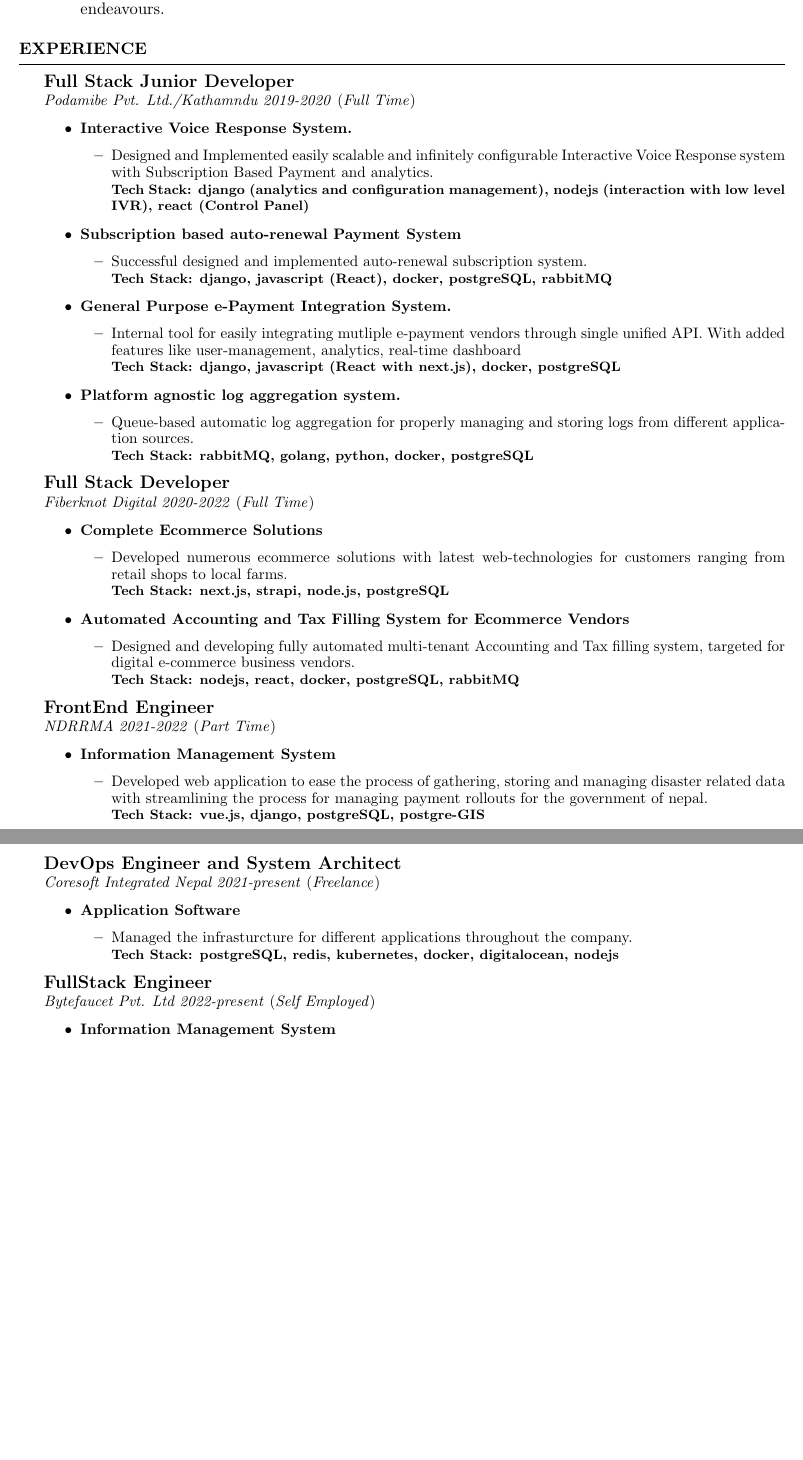
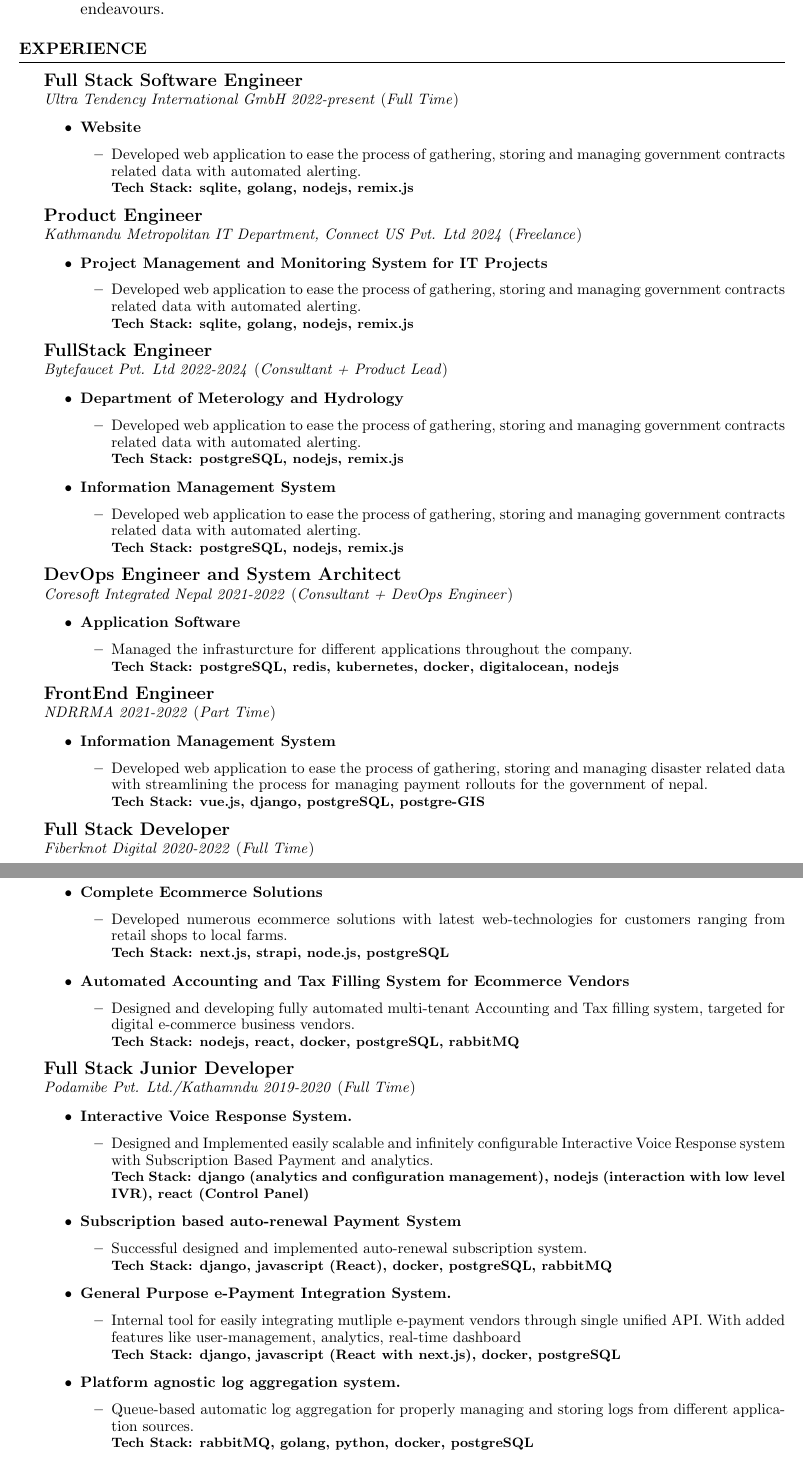
Before and after one commit to GauravRajSharma/Resume, a LaTeX CV (resume.tex): two parts of pages 1 and 2 of 2, joined at a grey line, cut so that both start at the same text, the shorter picture padded with empty space. Compiled offline with pdfLaTeX.

Commit message:
Updated: resume.pdf, resume.tex

```diff
--- a/resume.tex
+++ b/resume.tex
@@ -19,6 +19,90 @@
 \end{rSection}
 
 \begin{rSection}{Experience}
+
+    \large{{\bf Full Stack Software Engineer}}
+    \\ \small{\textit{Ultra Tendency International GmbH 2022-present}} (\small{\textit{Full Time}})
+
+    \begin{itemize}
+        \item \textbf{Website}
+              \begin{itemize}
+                  \item Developed web application to ease the process of gathering, storing and managing government contracts related data with automated alerting.
+                        \\ \footnotesize{\textbf{Tech Stack: sqlite, golang, nodejs, remix.js }}
+              \end{itemize}
+    \end{itemize}
+
+    \large{{\bf Product Engineer}}
+    \\ \small{\textit{Kathmandu Metropolitan IT Department, Connect US Pvt. Ltd 2024}} (\small{\textit{Freelance}})
+
+    \begin{itemize}
+        \item \textbf{Project Management and Monitoring System for IT Projects}
+              \begin{itemize}
+                  \item Developed web application to ease the process of gathering, storing and managing government contracts related data with automated alerting.
+                        \\ \footnotesize{\textbf{Tech Stack: sqlite, golang, nodejs, remix.js }}
+              \end{itemize}
+    \end{itemize}
+
+
+    \large{{\bf FullStack Engineer}}
+    \\ \small{\textit{Bytefaucet Pvt. Ltd 2022-2024}} (\small{\textit{Consultant + Product Lead}})
+
+    \begin{itemize}
+        \item \textbf{Department of Meterology and Hydrology}
+              \begin{itemize}
+                  \item Developed web application to ease the process of gathering, storing and managing government contracts related data with automated alerting.
+                        \\ \footnotesize{\textbf{Tech Stack: postgreSQL, nodejs, remix.js }}
+              \end{itemize}
+        \item \textbf{Information Management System}
+              \begin{itemize}
+                  \item Developed web application to ease the process of gathering, storing and managing government contracts related data with automated alerting.
+                        \\ \footnotesize{\textbf{Tech Stack: postgreSQL, nodejs, remix.js }}
+              \end{itemize}
+
+    \end{itemize}
+
+
+    \large{{\bf DevOps Engineer and System Architect}}
+    \\ \small{\textit{Coresoft Integrated Nepal 2021-2022}} (\small{\textit{Consultant + DevOps Engineer}})
+
+    \begin{itemize}
+        \item \textbf{Application Software}
+              \begin{itemize}
+                  \item Managed the infrasturcture for different applications throughout the company.
+                        \\ \footnotesize{\textbf{Tech Stack: postgreSQL, redis, kubernetes, docker, digitalocean, nodejs }}
+              \end{itemize}
+    \end{itemize}
+
+
+    \large{{\bf FrontEnd Engineer}}
+    \\ \small{\textit{NDRRMA 2021-2022}} (\small{\textit{Part Time}})
+
+    \begin{itemize}
+        \item \textbf{Information Management System}
+              \begin{itemize}
+                  \item Developed web application to ease the process of gathering, storing and managing disaster related data with streamlining the process for managing payment rollouts for the government of nepal.
+                        \\ \footnotesize{\textbf{Tech Stack: vue.js, django, postgreSQL, postgre-GIS }}
+              \end{itemize}
+    \end{itemize}
+
+    \large{{\bf Full Stack Developer}}
+    \\ \small{\textit{Fiberknot Digital 2020-2022}} (\small{\textit{Full Time}})
+    \begin{itemize}
+        \item \textbf{Complete Ecommerce Solutions}
+              \begin{itemize}
+                  \item Developed numerous ecommerce solutions with latest web-technologies for customers ranging from retail shops to local farms.
+                        \\ \footnotesize{\textbf{Tech Stack: next.js, strapi, node.js, postgreSQL }}
+              \end{itemize}
+    \end{itemize}
+
+    \begin{itemize}
+        \item \textbf{Automated Accounting and Tax Filling System for Ecommerce Vendors}
+              \begin{itemize}
+                  \item Designed and developing fully automated multi-tenant Accounting and Tax filling system,
+                        targeted for digital e-commerce business vendors.
+                        \\ \footnotesize{\textbf{Tech Stack: nodejs, react, docker, postgreSQL, rabbitMQ }}
+              \end{itemize}
+    \end{itemize}
+
     \large{{\bf Full Stack Junior Developer}}
     \\ \small{\textit{Podamibe Pvt. Ltd./Kathamndu 2019-2020}} (\small{\textit{Full Time}})
     \begin{itemize}
@@ -49,52 +133,4 @@
               \end{itemize}
     \end{itemize}
 
-\large{{\bf Full Stack Developer}}
-\\ \small{\textit{Fiberknot Digital 2020-2022}} (\small{\textit{Full Time}})
-\begin{itemize}
-    \item \textbf{Complete Ecommerce Solutions}
-        \begin{itemize}
-            \item Developed numerous ecommerce solutions with latest web-technologies for customers ranging from retail shops to local farms.
-            \\ \footnotesize{\textbf{Tech Stack: next.js, strapi, node.js, postgreSQL }}
-        \end{itemize}
-\end{itemize}
 
-\begin{itemize}
-    \item \textbf{Automated Accounting and Tax Filling System for Ecommerce Vendors}
-        \begin{itemize}
-            \item Designed and developing fully automated multi-tenant Accounting and Tax filling system,
-            targeted for digital e-commerce business vendors.
-            \\ \footnotesize{\textbf{Tech Stack: nodejs, react, docker, postgreSQL, rabbitMQ }}
-        \end{itemize}
-\end{itemize}
-\large{{\bf FrontEnd Engineer}}
-\\ \small{\textit{NDRRMA 2021-2022}} (\small{\textit{Part Time}})
-
-\begin{itemize}
-    \item \textbf{Information Management System}
-        \begin{itemize}
-            \item Developed web application to ease the process of gathering, storing and managing disaster related data with streamlining the process for managing payment rollouts for the government of nepal.
-            \\ \footnotesize{\textbf{Tech Stack: vue.js, django, postgreSQL, postgre-GIS }}
-        \end{itemize}
-\end{itemize}
-
-
-\newpage
-
-\large{{\bf DevOps Engineer and System Architect}}
-\\ \small{\textit{Coresoft Integrated Nepal 2021-present}} (\small{\textit{Freelance}})
-
-\begin{itemize}
-    \item \textbf{Application Software}
-        \begin{itemize}
-            \item Managed the infrasturcture for different applications throughout the company.
-            \\ \footnotesize{\textbf{Tech Stack: postgreSQL, redis, kubernetes, docker, digitalocean, nodejs }}
-        \end{itemize}
-\end{itemize}
-
-\large{{\bf FullStack Engineer}}
-\\ \small{\textit{Bytefaucet Pvt. Ltd 2022-present}} (\small{\textit{Self Employed}})
-
-\begin{itemize}
-    \item \textbf{Information Management System}
-        \begin{itemize}
```
Also changed, not shown: resume.pdf, resume.tex (10 more changed lines). Lines whose indentation alone changed are shown as unchanged.
